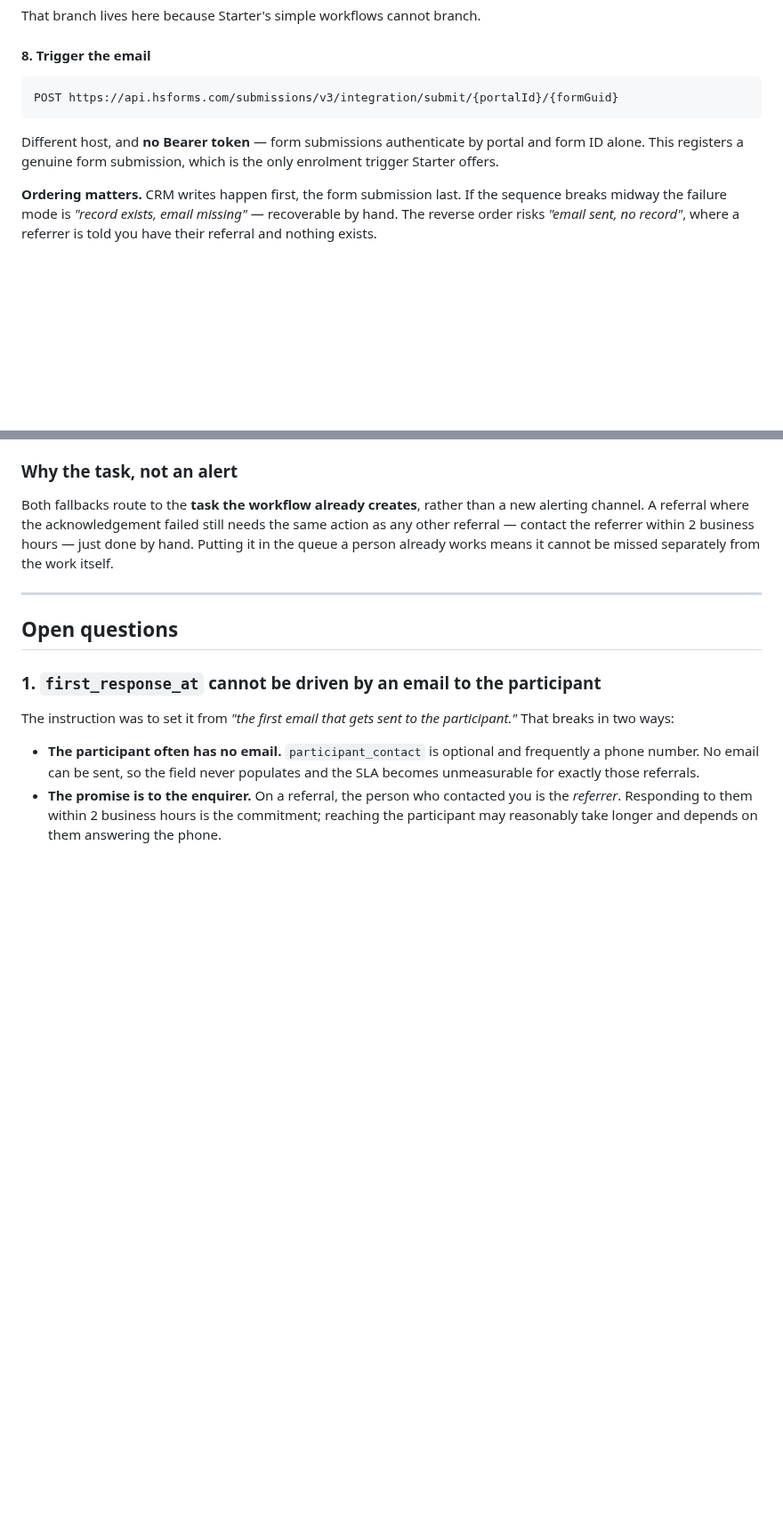
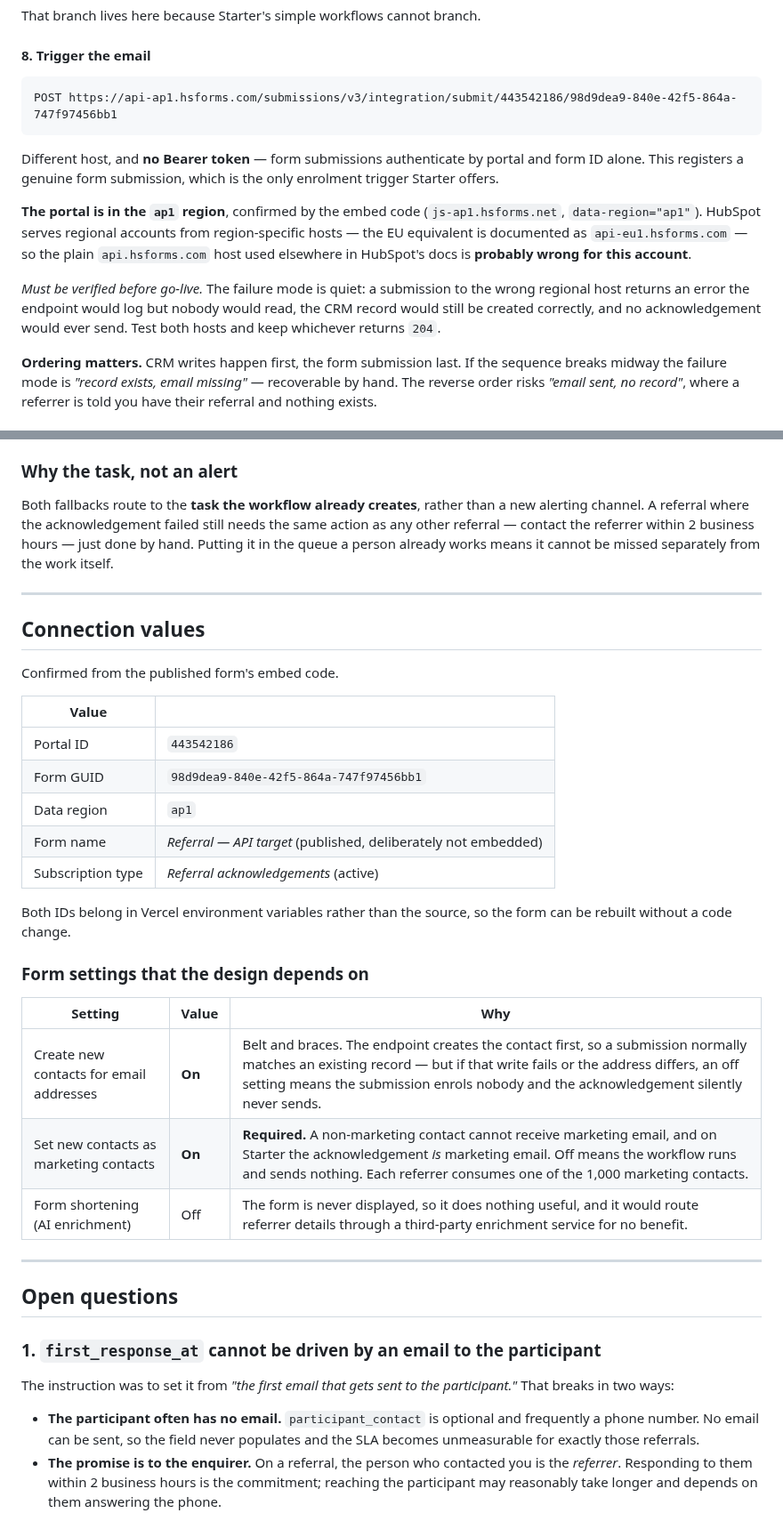
Before and after one commit to TheHealthWellbeingHub/TheHealthWellbeingHubWebsite, a Markdown page: docs/workflow-01-referral.md, 2 parts joined by grey strips. Shown at 89% size. Rendered like a GitHub page; blank space fills up the shorter version.

Commit message:
Record the HubSpot connection values and the ap1 region
The referral form is published and its embed code confirms portal 443542186,
form GUID 98d9dea9-840e-42f5-864a-747f97456bb1, and data region ap1.

The region matters more than it looks. HubSpot serves regional accounts from
region-specific hosts, with api-eu1.hsforms.com documented as the European
equivalent, so the plain api.hsforms.com host this spec previously named is
probably wrong for this account. The failure mode is quiet: the CRM record
would still be created correctly, the submission would fail against the wrong
host, and no acknowledgement would ever send. Both hosts need testing before
go-live.

Also records the three form settings the design depends on. Create new
contacts is on so a submission still enrols someone if the endpoint's contact
write fails. Marketing contacts is on because a non-marketing contact cannot
receive marketing email and the acknowledgement is marketing email on this
tier, so leaving it off would mean the workflow runs and sends nothing. Form
shortening stays off since the form is never displayed and enrichment would
route referrer details through a third party for no benefit.

Co-Authored-By: Claude Opus 5 <noreply@anthropic.com>
Claude-Session: https://claude.ai/code/session_01GgAfA3kHFtpg11c2zFUSQZ

````diff
--- a/docs/workflow-01-referral.md
+++ b/docs/workflow-01-referral.md
@@ -396,12 +396,23 @@ That branch lives here because Starter's simple workflows cannot branch.
 #### 8. Trigger the email
 
 ```
-POST https://api.hsforms.com/submissions/v3/integration/submit/{portalId}/{formGuid}
+POST https://api-ap1.hsforms.com/submissions/v3/integration/submit/443542186/98d9dea9-840e-42f5-864a-747f97456bb1
 ```
 
 Different host, and **no Bearer token** — form submissions authenticate by portal and form ID
 alone. This registers a genuine form submission, which is the only enrolment trigger Starter
 offers.
+
+**The portal is in the `ap1` region**, confirmed by the embed code
+(`js-ap1.hsforms.net`, `data-region="ap1"`). HubSpot serves regional accounts from
+region-specific hosts — the EU equivalent is documented as `api-eu1.hsforms.com` — so the
+plain `api.hsforms.com` host used elsewhere in HubSpot's docs is **probably wrong for this
+account**.
+
+*Must be verified before go-live.* The failure mode is quiet: a submission to the wrong
+regional host returns an error the endpoint would log but nobody would read, the CRM record
+would still be created correctly, and no acknowledgement would ever send. Test both hosts and
+keep whichever returns `204`.
 
 **Ordering matters.** CRM writes happen first, the form submission last. If the sequence
 breaks midway the failure mode is *"record exists, email missing"* — recoverable by hand.
@@ -536,6 +547,31 @@ queue a person already works means it cannot be missed separately from the work
 
 ---
 
+## Connection values
+
+Confirmed from the published form's embed code.
+
+| Value | |
+|---|---|
+| Portal ID | `443542186` |
+| Form GUID | `98d9dea9-840e-42f5-864a-747f97456bb1` |
+| Data region | `ap1` |
+| Form name | *Referral — API target* (published, deliberately not embedded) |
+| Subscription type | *Referral acknowledgements* (active) |
+
+Both IDs belong in Vercel environment variables rather than the source, so the form can be
+rebuilt without a code change.
+
+### Form settings that the design depends on
+
+| Setting | Value | Why |
+|---|---|---|
+| Create new contacts for email addresses | **On** | Belt and braces. The endpoint creates the contact first, so a submission normally matches an existing record — but if that write fails or the address differs, an off setting means the submission enrols nobody and the acknowledgement silently never sends. |
+| Set new contacts as marketing contacts | **On** | **Required.** A non-marketing contact cannot receive marketing email, and on Starter the acknowledgement *is* marketing email. Off means the workflow runs and sends nothing. Each referrer consumes one of the 1,000 marketing contacts. |
+| Form shortening (AI enrichment) | Off | The form is never displayed, so it does nothing useful, and it would route referrer details through a third-party enrichment service for no benefit. |
+
+---
+
 ## Open questions
 
 ### 1. `first_response_at` cannot be driven by an email to the participant
````
Also changed, not shown: CLAUDE.md (+1 -0 lines).
